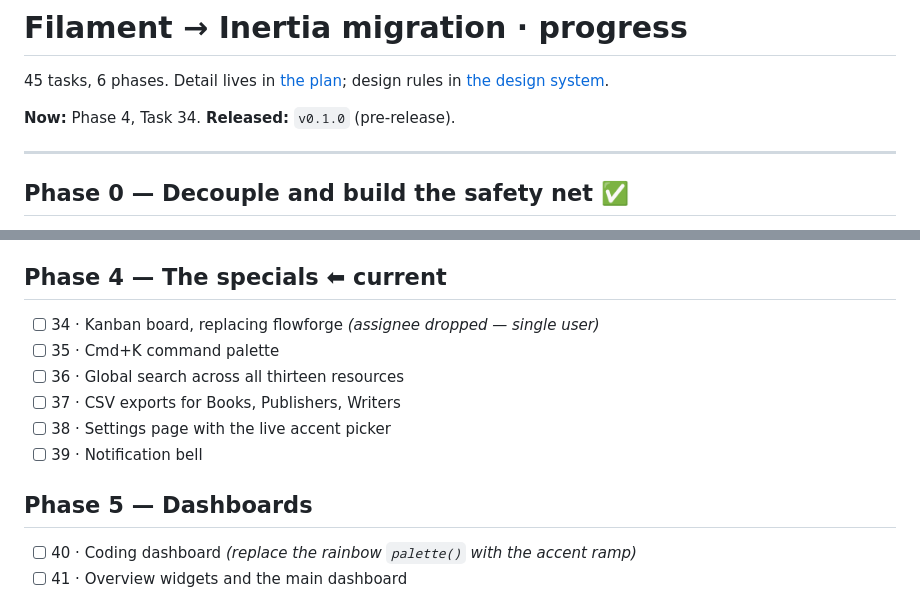
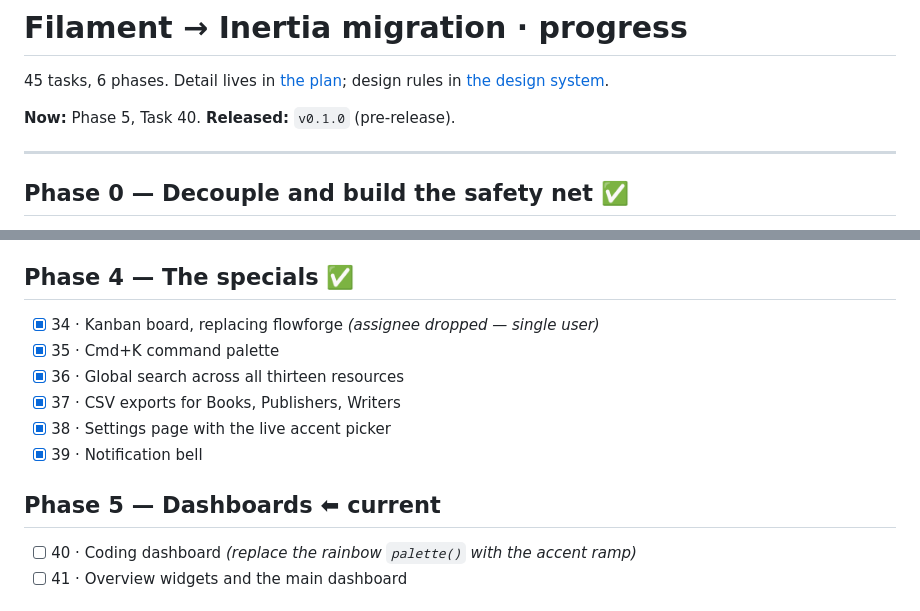
Before and after one commit to mnurullahsaglam/myblog, a Markdown page: docs/superpowers/TODO.md, 2 parts joined by grey strips. Drawn GitHub-style.

Commit message:
Mark Phase 4 complete

```diff
--- a/docs/superpowers/TODO.md
+++ b/docs/superpowers/TODO.md
@@ -4,7 +4,7 @@
 [the plan](plans/2026-09-18-filament-to-inertia-vue.md); design rules in
 [the design system](design-system.md).
 
-**Now:** Phase 4, Task 34. **Released:** `v0.1.0` (pre-release).
+**Now:** Phase 5, Task 40. **Released:** `v0.1.0` (pre-release).
 
 ---
 
@@ -58,16 +58,16 @@ All thirteen resources are on the new panel.
 - [x] 32 · Invoices *(server-computed tax and totals, private archive)*
 - [x] 33 · WakaTime summaries *(read-only, with nested entries)*
 
-## Phase 4 — The specials ⬅ current
+## Phase 4 — The specials ✅
 
-- [ ] 34 · Kanban board, replacing flowforge *(assignee dropped — single user)*
-- [ ] 35 · Cmd+K command palette
-- [ ] 36 · Global search across all thirteen resources
-- [ ] 37 · CSV exports for Books, Publishers, Writers
-- [ ] 38 · Settings page with the live accent picker
-- [ ] 39 · Notification bell
+- [x] 34 · Kanban board, replacing flowforge *(assignee dropped — single user)*
+- [x] 35 · Cmd+K command palette
+- [x] 36 · Global search across all thirteen resources
+- [x] 37 · CSV exports for Books, Publishers, Writers
+- [x] 38 · Settings page with the live accent picker
+- [x] 39 · Notification bell
 
-## Phase 5 — Dashboards
+## Phase 5 — Dashboards ⬅ current
 
 - [ ] 40 · Coding dashboard *(replace the rainbow `palette()` with the accent ramp)*
 - [ ] 41 · Overview widgets and the main dashboard
```
